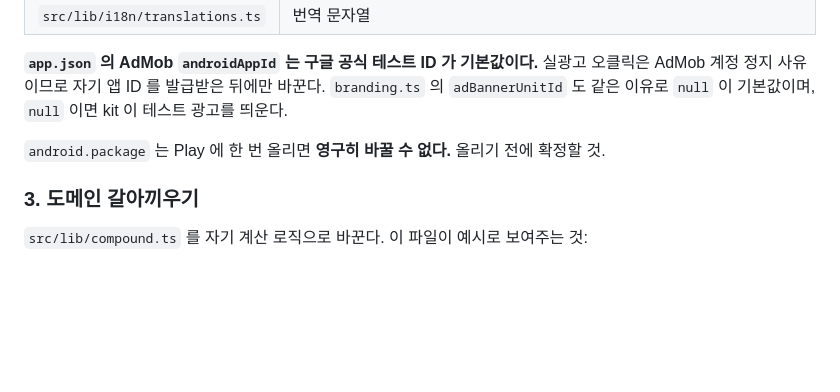
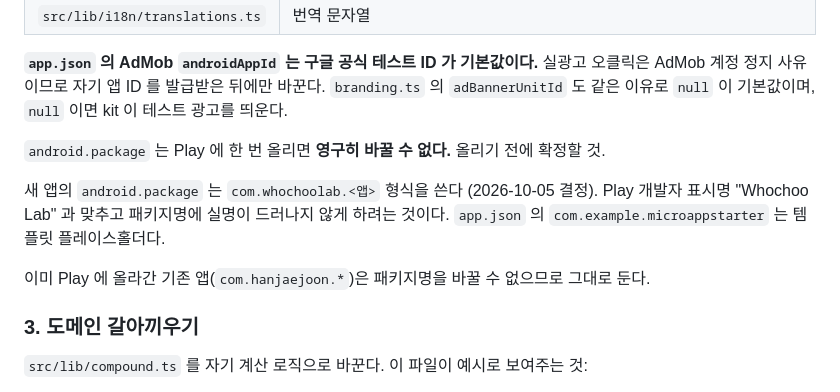
Before and after one commit to HanJaeJoon/microapp-starter, a Markdown page: README.md, the part around the change. GitHub-like rendering; blank space fills up the shorter version.

Commit message:
docs: 새 앱 패키지 접두사를 com.whochoolab 으로 정함

```diff
--- a/README.md
+++ b/README.md
@@ -78,6 +78,10 @@ pnpm start
 
 `android.package` 는 Play 에 한 번 올리면 **영구히 바꿀 수 없다.** 올리기 전에 확정할 것.
 
+새 앱의 `android.package` 는 `com.whochoolab.<앱>` 형식을 쓴다 (2026-10-05 결정). Play 개발자 표시명 "Whochoo Lab" 과 맞추고 패키지명에 실명이 드러나지 않게 하려는 것이다. `app.json` 의 `com.example.microappstarter` 는 템플릿 플레이스홀더다.
+
+이미 Play 에 올라간 기존 앱(`com.hanjaejoon.*`)은 패키지명을 바꿀 수 없으므로 그대로 둔다.
+
 ### 3. 도메인 갈아끼우기
 
 `src/lib/compound.ts` 를 자기 계산 로직으로 바꾼다. 이 파일이 예시로 보여주는 것:
```
